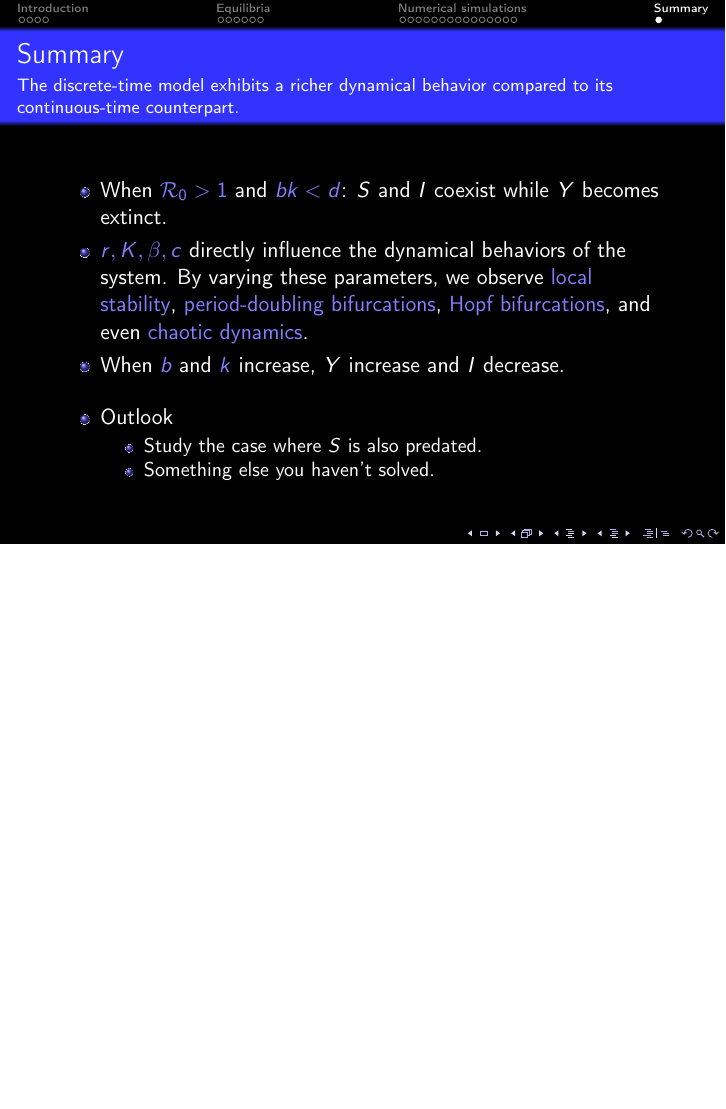
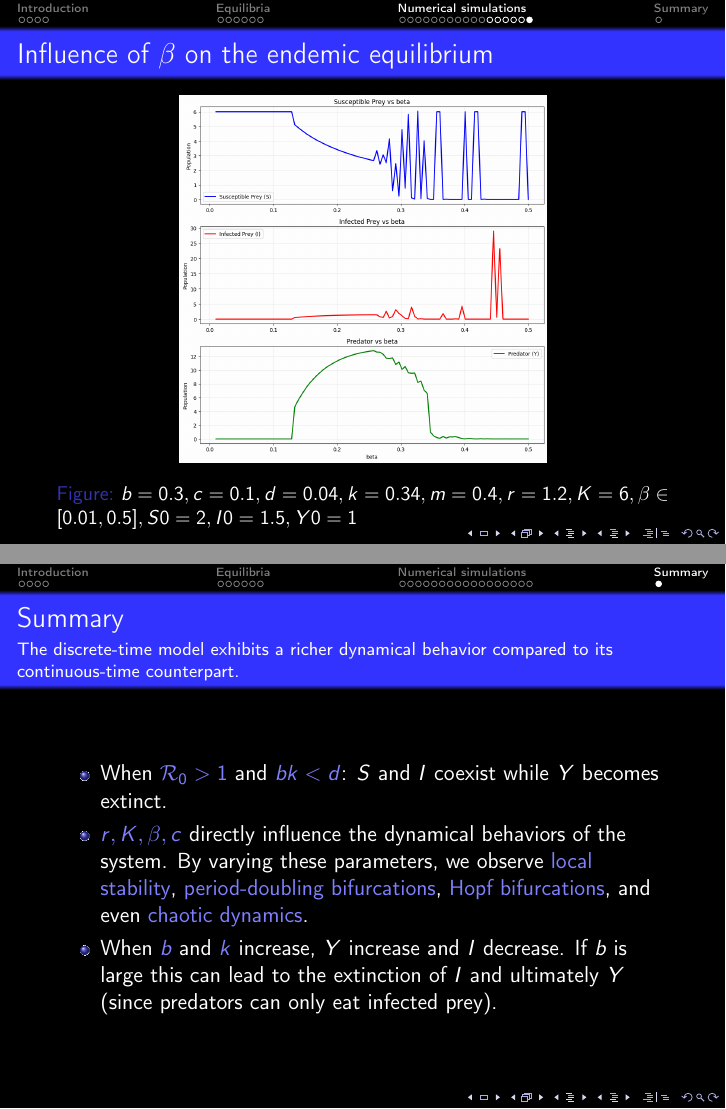
Before and after one commit to samueleserri/Eco-Epidemiological-model-with-disease-in-prey, LaTeX slides (slides/main.tex): page 28 of 29 before the commit and pages 29 and 30 of 31 after it, the two joined at a grey line, the shorter picture padded with empty space. Compiled offline with pdfLaTeX.

Commit message:
final commit

```diff
--- a/slides/main.tex
+++ b/slides/main.tex
@@ -573,6 +581,13 @@ a_3 = det(J(E_3))$.}
 
 \end{frame}
 
+\begin{frame}{Influence of $\beta$ on the endemic equilibrium}
+  \begin{figure}
+  \centering
+  \includegraphics[width=.6\textwidth]{Imgs/EX7/population_vs_beta.png}
+  \caption{$b = 0.3, c = 0.1, d = 0.04, k  = 0.34, m = 0.4, r = 1.2, K = 6, \beta \in [0.01,0.5], S0 = 2, I0 = 1.5, Y0 = 1$}
+  \end{figure}
+\end{frame}
 
 \section*{Summary}
 
@@ -584,21 +599,21 @@ a_3 = det(J(E_3))$.}
     \alert{$r,K,\beta,c$} directly influence the dynamical behaviors of the system.
     By varying these parameters, we observe \alert{local stability}, \alert{period-doubling bifurcations}, \alert{Hopf bifurcations}, and even \alert{chaotic dynamics}.
   \item
-    When \alert{$b$} and \alert{$k$} increase, $Y$ increase and $I$ decrease.
+    When \alert{$b$} and \alert{$k$} increase, $Y$ increase and $I$ decrease. If $b$ is large this can lead to the extinction of $I$ and ultimately $Y$
+    (since predators can only eat infected prey).
   \end{itemize}
-
   % The following outlook is optional.
-  \vskip0pt plus.5fill
-  \begin{itemize}
-  \item
-    Outlook
-    \begin{itemize}
-    \item
-      Study the case where $S$ is also predated.
-    \item
-      Something else you haven't solved.
-    \end{itemize}
-  \end{itemize}
+%   \vskip0pt plus.5fill
+%   \begin{itemize}
+%   \item
+%     Outlook
+%     \begin{itemize}
+%     \item
+%       Study the case where $S$ is also predated.
+%     \item
+%       Something else you haven't solved.
+%     \end{itemize}
+%   \end{itemize}
 \end{frame}
 
 
```
Also changed, not shown: slides/main.pdf (added), slides/main.tex (37 more changed lines).
